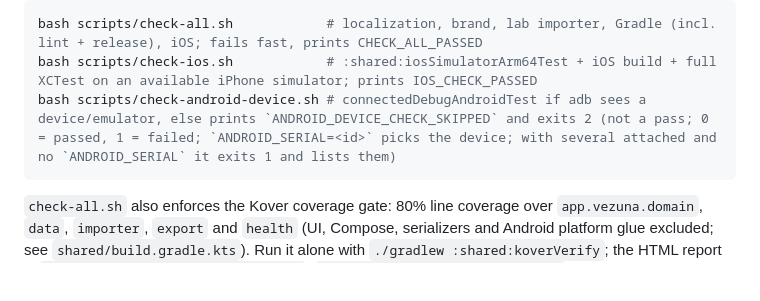
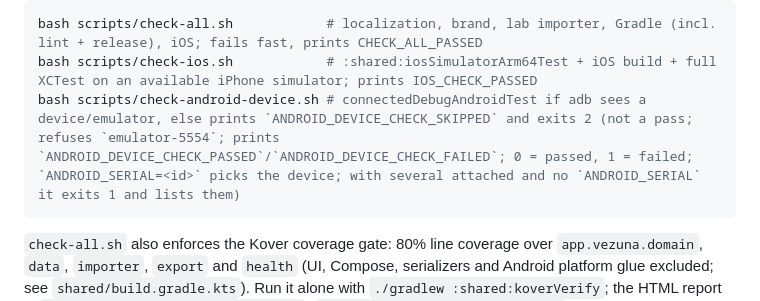
Before and after one commit to bloodf/vezuna, a Markdown page: docs/DEVELOPMENT.md, the part around the change. Rendered like a GitHub page; blank space fills up the shorter version.

````diff
--- a/docs/DEVELOPMENT.md
+++ b/docs/DEVELOPMENT.md
@@ -44,7 +44,7 @@ Local gates (all verification runs locally; there is no GitHub CI for these):
 ```bash
 bash scripts/check-all.sh            # localization, brand, lab importer, Gradle (incl. lint + release), iOS; fails fast, prints CHECK_ALL_PASSED
 bash scripts/check-ios.sh            # :shared:iosSimulatorArm64Test + iOS build + full XCTest on an available iPhone simulator; prints IOS_CHECK_PASSED
-bash scripts/check-android-device.sh # connectedDebugAndroidTest if adb sees a device/emulator, else prints `ANDROID_DEVICE_CHECK_SKIPPED` and exits 2 (not a pass; 0 = passed, 1 = failed; `ANDROID_SERIAL=<id>` picks the device; with several attached and no `ANDROID_SERIAL` it exits 1 and lists them)
+bash scripts/check-android-device.sh # connectedDebugAndroidTest if adb sees a device/emulator, else prints `ANDROID_DEVICE_CHECK_SKIPPED` and exits 2 (not a pass; refuses `emulator-5554`; prints `ANDROID_DEVICE_CHECK_PASSED`/`ANDROID_DEVICE_CHECK_FAILED`; 0 = passed, 1 = failed; `ANDROID_SERIAL=<id>` picks the device; with several attached and no `ANDROID_SERIAL` it exits 1 and lists them)
 ```
 
 `check-all.sh` also enforces the Kover coverage gate: 80% line coverage over `app.vezuna.domain`, `data`, `importer`, `export` and `health` (UI, Compose, serializers and Android platform glue excluded; see `shared/build.gradle.kts`). Run it alone with `./gradlew :shared:koverVerify`; the HTML report is `./gradlew :shared:koverHtmlReport` (`shared/build/reports/kover/html`).
````
Also changed, not shown: docs/DEVICE_VALIDATION.md (+1 -1 lines).
